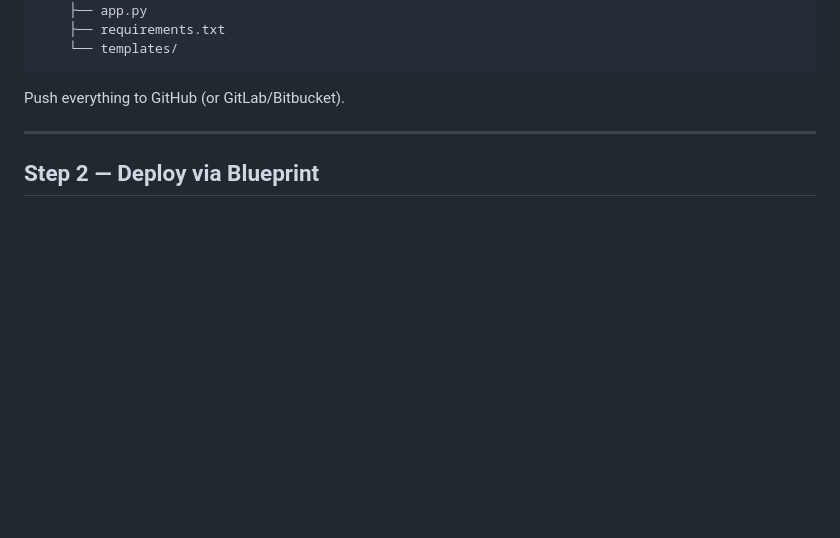
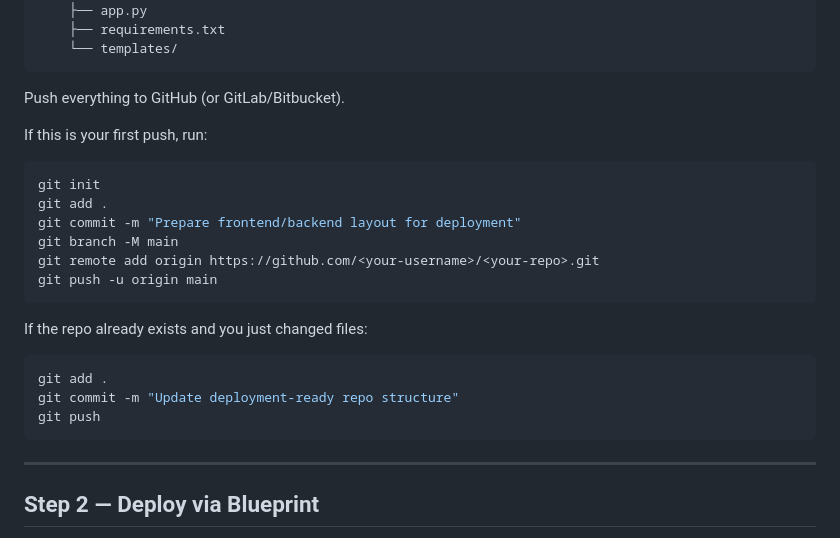
Before and after one commit to Aru-h/sentinel-zero-trust-vault, a Markdown page: DEPLOY_GUIDEmd.md, the part around the change. Rendered like a GitHub page; blank space fills up the shorter version.

Commit message:
Clarify repo push steps in deployment guide

````diff
--- a/DEPLOY_GUIDEmd.md
+++ b/DEPLOY_GUIDEmd.md
@@ -24,6 +24,25 @@ your-repo/
 ```
 
 Push everything to GitHub (or GitLab/Bitbucket).
+
+If this is your first push, run:
+
+```bash
+git init
+git add .
+git commit -m "Prepare frontend/backend layout for deployment"
+git branch -M main
+git remote add origin https://github.com/<your-username>/<your-repo>.git
+git push -u origin main
+```
+
+If the repo already exists and you just changed files:
+
+```bash
+git add .
+git commit -m "Update deployment-ready repo structure"
+git push
+```
 
 ---
 
````
